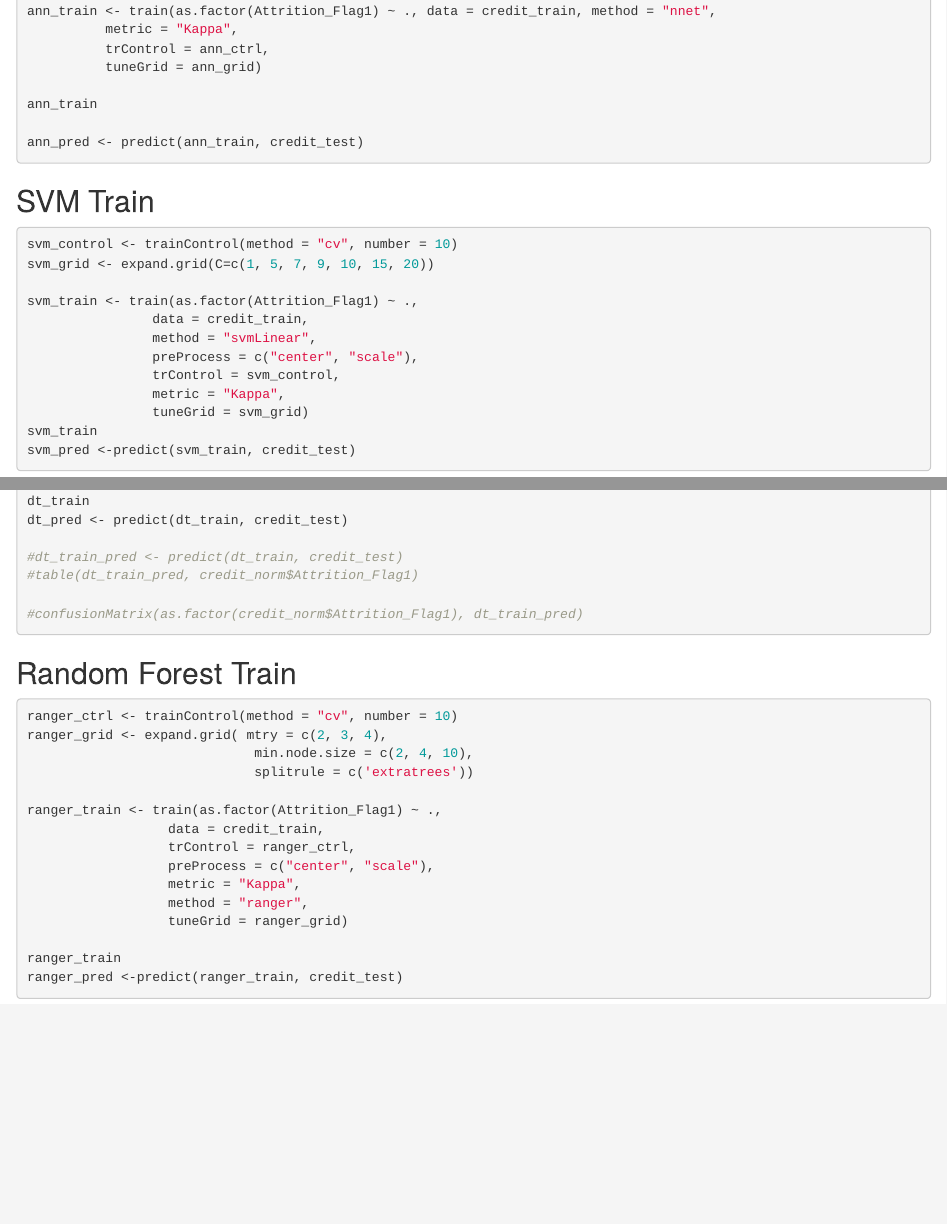
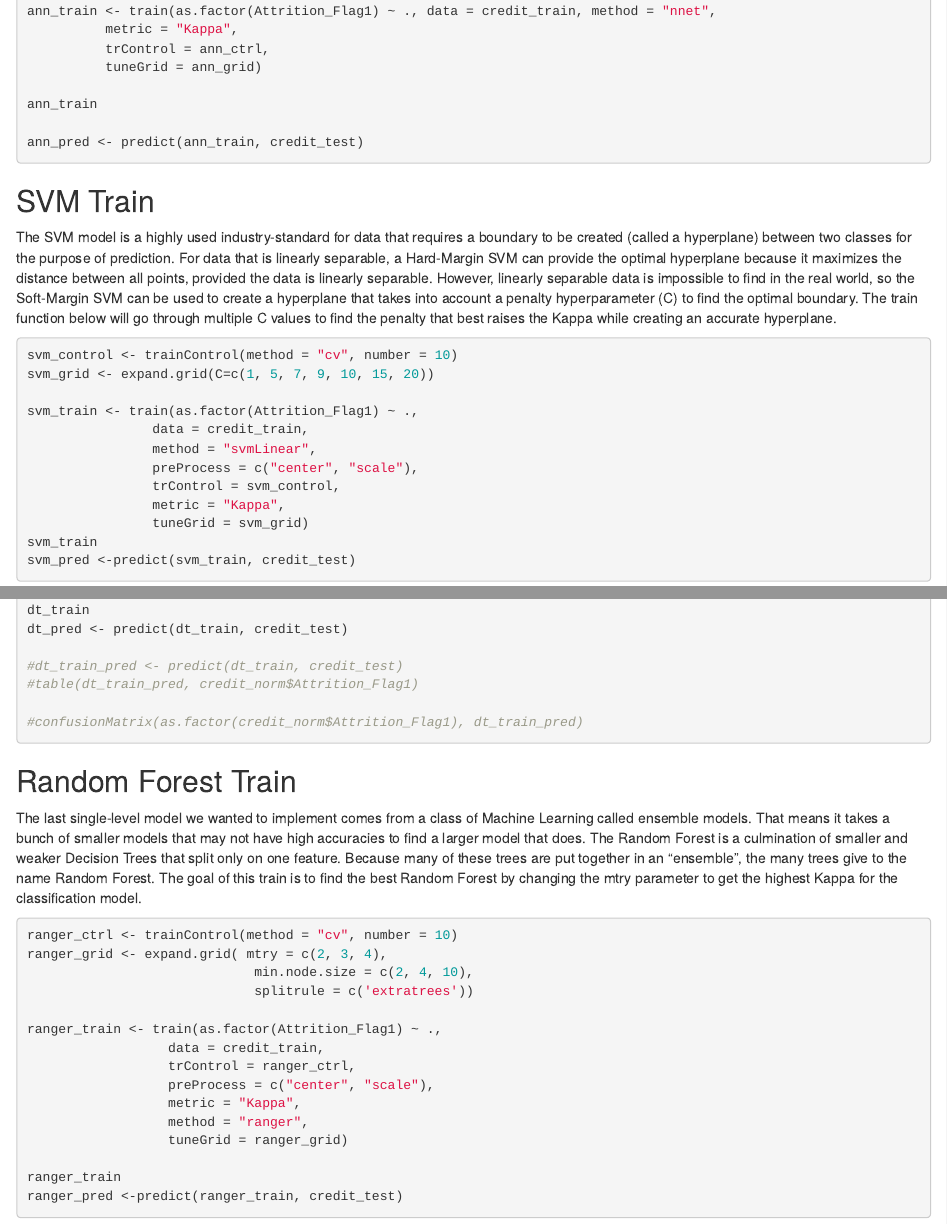
Before and after one commit to liuwendy/TOGroupProject2, an R Markdown document (TOGroupProject2.Rmd): the page in a window 1100 px wide, from 3550 px down, and a second part further down, joined at a grey line. Rendered offline with R 4.5, knitr and Pandoc, with nearby package versions; the code chunks are not run, so their results and figures are left out.

Commit message:
SVM and Random Forest writing

````diff
--- a/TOGroupProject2.Rmd
+++ b/TOGroupProject2.Rmd
@@ -174,6 +174,8 @@ ann_pred <- predict(ann_train, credit_test)
 
 ## SVM Train
 
+The SVM model is a highly used industry-standard for data that requires a boundary to be created (called a hyperplane) between two classes for the purpose of prediction. For data that is linearly separable, a Hard-Margin SVM can provide the optimal hyperplane because it maximizes the distance between all points, provided the data is linearly separable. However, linearly separable data is impossible to find in the real world, so the Soft-Margin SVM can be used to create a hyperplane that takes into account a penalty hyperparameter (C) to find the optimal boundary. The train function below will go through multiple C values to find the penalty that best raises the Kappa while creating an accurate hyperplane.
+
 ```{r}
 svm_control <- trainControl(method = "cv", number = 10)
 svm_grid <- expand.grid(C=c(1, 5, 7, 9, 10, 15, 20))
@@ -216,6 +218,8 @@ dt_pred <- predict(dt_train, credit_test)
 ```
 
 ## Random Forest Train
+
+The last single-level model we wanted to implement comes from a class of Machine Learning called ensemble models. That means it takes a bunch of smaller models that may not have high accuracies to find a larger model that does. The Random Forest is a culmination of smaller and weaker Decision Trees that split only on one feature. Because many of these trees are put together in an "ensemble", the many trees give to the name Random Forest. The goal of this train is to find the best Random Forest by changing the mtry parameter to get the highest Kappa for the classification model.
 
 ```{r}
 ranger_ctrl <- trainControl(method = "cv", number = 10)
````
